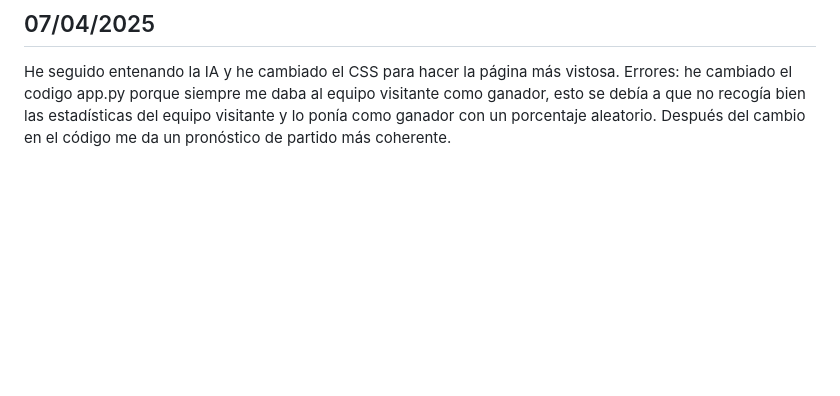
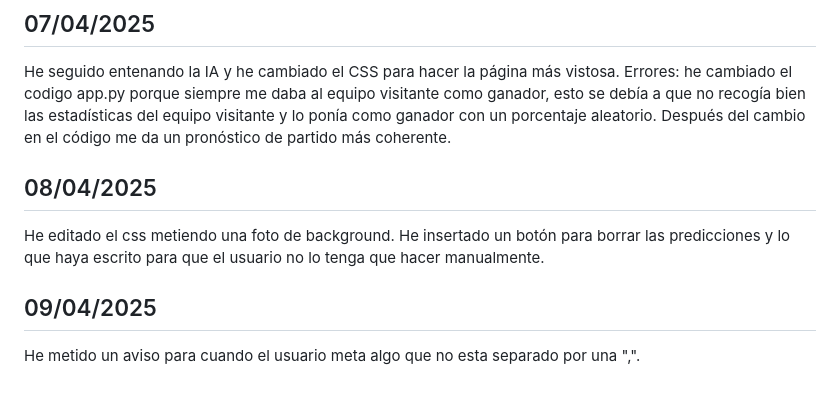
Before and after one commit to jgarrub753/PWIA-TFG, a Markdown page: Diario de mi Proyecto Final.md, the part around the change. Drawn GitHub-style; blank space fills up the shorter version.

```diff
--- a/Diario de mi Proyecto Final.md
+++ b/Diario de mi Proyecto Final.md
@@ -30,3 +30,7 @@ Estas tablas llevan detalladamente la información divididas en temporadas y den
 He seguido entenando la IA y he cambiado el CSS para hacer la página más vistosa.
 Errores: he cambiado el codigo app.py porque siempre me daba al equipo visitante como ganador, esto se debía a que no recogía bien las estadísticas del equipo visitante y lo ponía como ganador con un porcentaje
 aleatorio. Después del cambio en el código me da un pronóstico de partido más coherente.
+## 08/04/2025
+He editado el css metiendo una foto de background. He insertado un botón para borrar las predicciones y lo que haya escrito para que el usuario no lo tenga que hacer manualmente.
+## 09/04/2025
+He metido un aviso para cuando el usuario meta algo que no esta separado por una ",".
```
